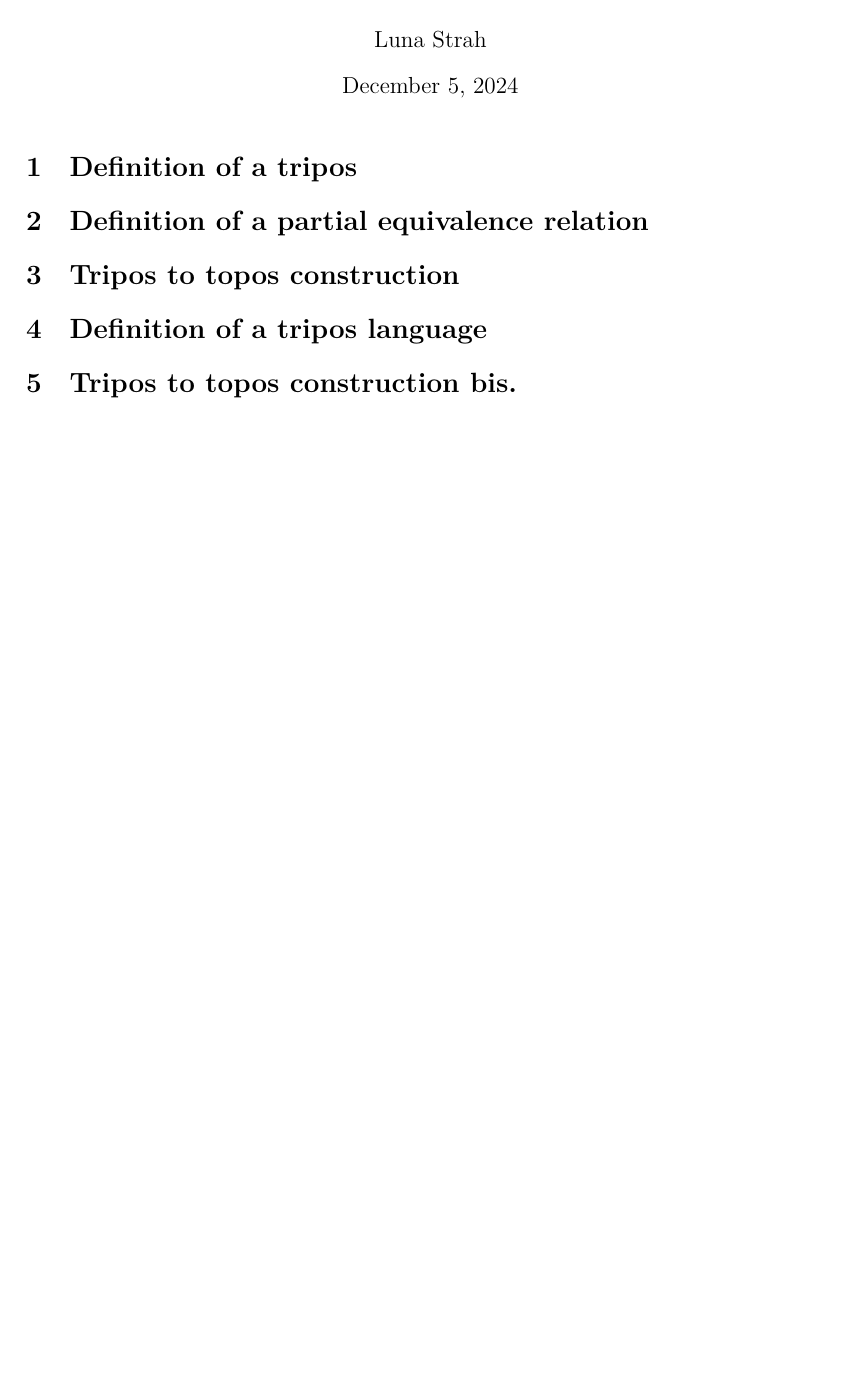
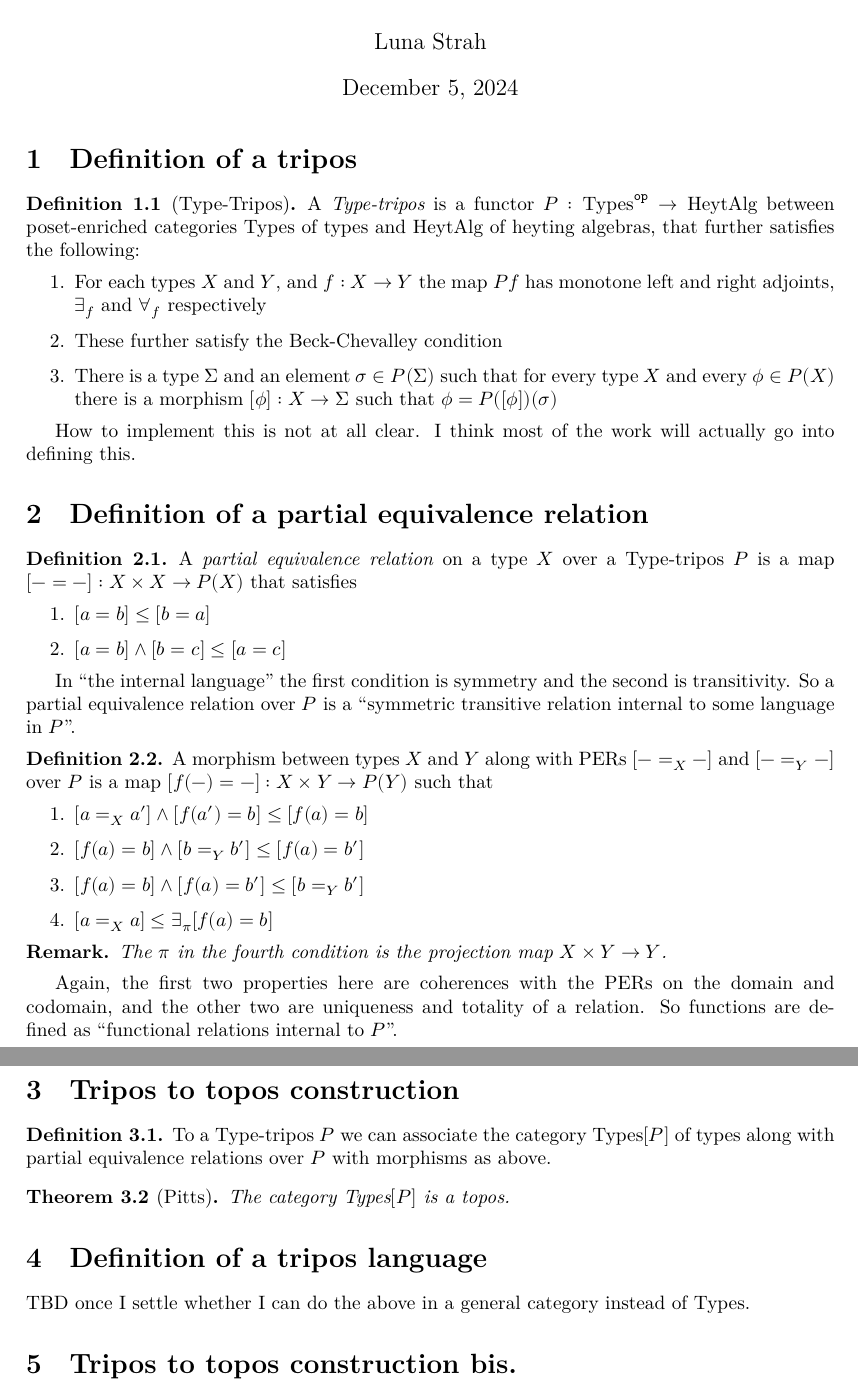
Before and after one commit to lunar-starlight/triposes, a LaTeX document (blueprint/src/print.tex, which reads blueprint/src/content.tex, blueprint/src/macros/common.tex): part of the page before the commit and two parts of pages 1 and 2 of 2 after it, the two joined at a grey line, cut so that both start at the same text, the shorter picture padded with empty space. Compiled offline with XeLaTeX.

Commit message:
wrote the initial part of the blueprint

```diff
--- a/blueprint/src/content.tex
+++ b/blueprint/src/content.tex
@@ -1,9 +1,58 @@
 \section{Definition of a tripos}
+
+\begin{definition}[Type-Tripos]
+    A \emph{Type-tripos} is a functor \(P : \ty^\op \to \ha\) between poset-enriched categories \(\ty\) of types and \(\ha\) of heyting algebras, that further satisfies the following:
+    \begin{enumerate}
+        \item For each types \(X\) and \(Y\), and \(f : X \to Y\) the map \(Pf\) has monotone left and right adjoints, \(\exists_f\) and \(\forall_f\) respectively
+        \item These further satisfy the Beck-Chevalley condition
+        %\item For each type \(X\) there is a type \(\pi(X)\) and an element \(\in_X \in P(X\prod\pi(X))\) satisfying ...
+        \item There is a type \(\Sigma\) and an element \(\sigma \in P(\Sigma)\) such that for every type \(X\) and every \(\phi \in P(X)\) there is a morphism \([\phi] : X \to \Sigma\) such that \(\phi = P([\phi])(\sigma)\)
+    \end{enumerate}
+\end{definition}
+
+How to implement this is not at all clear. I think most of the work will actually go into defining this.
 
 \section{Definition of a partial equivalence relation}
 
+\begin{definition}
+    A \emph{partial equivalence relation} on a type \(X\) over a Type-tripos \(P\) is a map \([-=-]: X×X → P(X)\) that satisfies
+    \begin{enumerate}
+        \item \([a=b] ≤ [b=a]\)
+        \item \([a=b]∧[b=c] ≤ [a=c]\)
+    \end{enumerate}
+\end{definition}
+
+In ``the internal language'' the first condition is symmetry and the second is transitivity. So a partial equivalence relation over \(P\) is a ``symmetric transitive relation internal to some language in \(P\)''.
+
+\begin{definition}
+    A morphism between types \(X\) and \(Y\) along with PERs \([-=_X-]\) and \([-=_Y-]\) over \(P\) is a map \([f(-)=-] : X×Y → P(Y)\) such that
+    \begin{enumerate}
+        \item \([a=_Xa']∧[f(a')=b]≤ [f(a) = b]\)
+        \item \([f(a) = b]∧[b=_Yb'] ≤ [f(a) = b']\)
+        \item \([f(a)=b]∧[f(a)=b'] ≤ [b=_Yb']\)
+        \item \([a=_Xa] ≤ ∃_{π} [f(a) = b]\)
+    \end{enumerate}
+\end{definition}
+
+\begin{remark}
+    The \(π\) in the fourth condition is the projection map \(X×Y → Y\).
+\end{remark}
+
+Again, the first two properties here are coherences with the PERs on the domain and codomain, and the other two are uniqueness and totality of a relation. So functions are defined as ``functional relations internal to \(P\)''.
+
 \section{Tripos to topos construction}
+
+\begin{definition}
+    To a Type-tripos \(P\) we can associate the category \(\ty[P]\) of types along with partial equivalence relations over \(P\) with morphisms as above.
+\end{definition}
+
+\begin{theorem}[Pitts]
+    The category \(\ty[P]\) is a topos.
+\end{theorem}
+
 
 \section{Definition of a tripos language}
 
+TBD once I settle whether I can do the above in a general category instead of \(\ty\).
+
 \section{Tripos to topos construction bis.}
--- a/blueprint/src/macros/common.tex
+++ b/blueprint/src/macros/common.tex
@@ -2,6 +2,12 @@
 \newtheorem{proposition}[theorem]{Proposition}
 \newtheorem{lemma}[theorem]{Lemma}
 \newtheorem{corollary}[theorem]{Corollary}
+\newtheorem*{remark}{Remark}
 
 \theoremstyle{definition}
 \newtheorem{definition}[theorem]{Definition}
+
+\def\op{\texttt{op}}
+\def\cat#1{\textrm{#1}}
+\def\ha{\cat{HeytAlg}}
+\def\ty{\cat{Types}}
```
Also changed, not shown: 1 other file.
